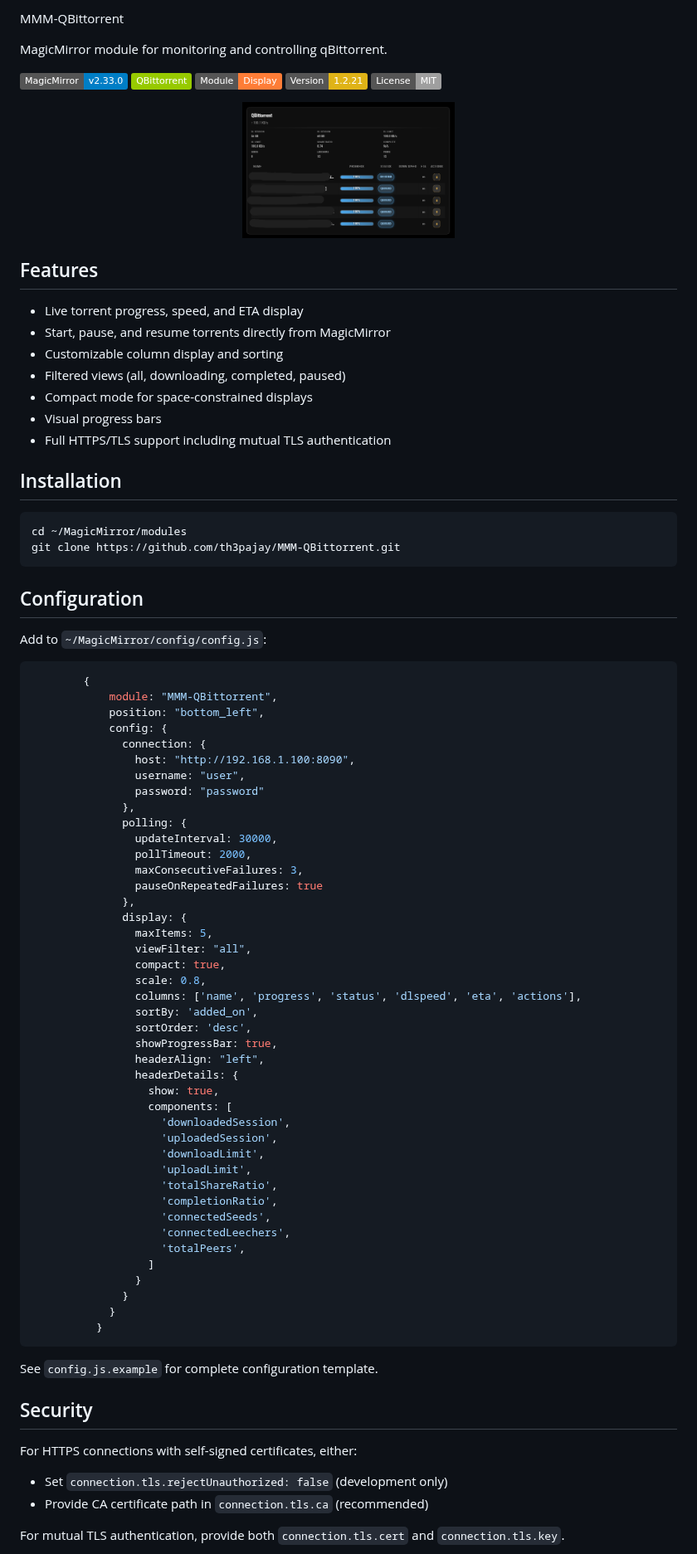
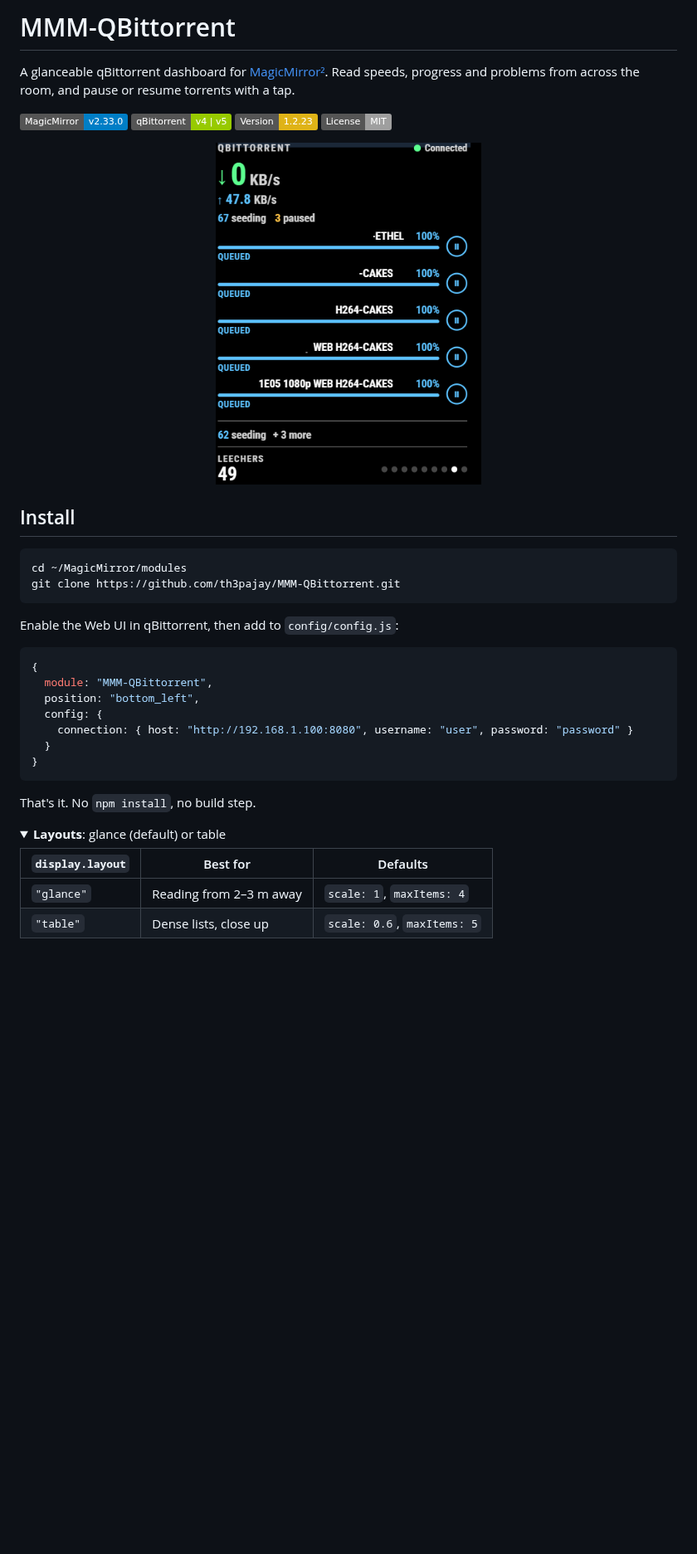
Before and after one commit to th3pajay/MMM-QBittorrent, a Markdown page: README.md, the part around one of its changes. Shown at 83% size. Drawn GitHub-style; pictures changed too: Media/MMM-QBittorrent.png; folded sections open; badges without logos; blank space fills up the shorter version.

Commit message:
Refactor into smaller modules, new 'Glance' layout, config options now properly respected

````diff
--- a/README.md
+++ b/README.md
@@ -1,90 +1,44 @@
-MMM-QBittorrent
+# MMM-QBittorrent
 
-MagicMirror module for monitoring and controlling qBittorrent.
+A glanceable qBittorrent dashboard for [MagicMirror²](https://magicmirror.builders/). Read speeds, progress and problems from across the room, and pause or resume torrents with a tap.
 
 ![MagicMirror](https://img.shields.io/badge/MagicMirror-v2.33.0-blue)
-![Torrent](https://img.shields.io/badge/QBittorrent-green)
-![Module](https://img.shields.io/badge/Module-Display-orange)
-![Version](https://img.shields.io/badge/Version-1.2.21-yellow)
+![qBittorrent](https://img.shields.io/badge/qBittorrent-v4%20%7C%20v5-green)
+![Version](https://img.shields.io/badge/Version-1.2.23-yellow)
 ![License](https://img.shields.io/badge/License-MIT-lightgrey)
 
 <p align="center">
-<img src="Media/MMM-QBittorrent.png?raw=true" alt="In-use" width="256"/>
+<img src="Media/MMM-QBittorrent.png?raw=true" alt="MMM-QBittorrent on a mirror" width="320"/>
 </p>
 
-## Features
-
-- Live torrent progress, speed, and ETA display
-- Start, pause, and resume torrents directly from MagicMirror
-- Customizable column display and sorting
-- Filtered views (all, downloading, completed, paused)
-- Compact mode for space-constrained displays
-- Visual progress bars
-- Full HTTPS/TLS support including mutual TLS authentication
-
-## Installation
+## Install
 
 ```bash
 cd ~/MagicMirror/modules
 git clone https://github.com/th3pajay/MMM-QBittorrent.git
 ```
 
-## Configuration
-
-Add to `~/MagicMirror/config/config.js`:
+Enable the Web UI in qBittorrent, then add to `config/config.js`:
 
 ```javascript
-		{
-			module: "MMM-QBittorrent",
-			position: "bottom_left",
-			config: {
-			  connection: {
-				host: "http://192.168.1.100:8090",
-				username: "user",
-				password: "password"
-			  },
-			  polling: {
-				updateInterval: 30000,
-				pollTimeout: 2000,
-				maxConsecutiveFailures: 3,
-				pauseOnRepeatedFailures: true
-			  },
-			  display: {
-				maxItems: 5,
-				viewFilter: "all",
-				compact: true,
-				scale: 0.8,
-				columns: ['name', 'progress', 'status', 'dlspeed', 'eta', 'actions'],
-				sortBy: 'added_on',
-				sortOrder: 'desc',
-				showProgressBar: true,
-				headerAlign: "left",
-				headerDetails: {
-				  show: true,
-				  components: [
-					'downloadedSession',
-					'uploadedSession',
-					'downloadLimit',
-					'uploadLimit',
-					'totalShareRatio',
-					'completionRatio',
-					'connectedSeeds',
-					'connectedLeechers',
-					'totalPeers',
-				  ]
-				}
-			  }
-			}
-		  }
+{
+  module: "MMM-QBittorrent",
+  position: "bottom_left",
+  config: {
+    connection: { host: "http://192.168.1.100:8080", username: "user", password: "password" }
+  }
+}
 ```
 
-See `config.js.example` for complete configuration template.
+That's it. No `npm install`, no build step.
 
-## Security
+<details>
+<summary><b>Layouts</b>: glance (default) or table</summary>
 
-For HTTPS connections with self-signed certificates, either:
-- Set `connection.tls.rejectUnauthorized: false` (development only)
-- Provide CA certificate path in `connection.tls.ca` (recommended)
+| `display.layout` | Best for | Defaults |
+| --- | --- | --- |
+| `"glance"` | Reading from 2–3 m away | `scale: 1`, `maxItems: 4` |
+| `"table"` | Dense lists, close up | `scale: 0.6`, `maxItems: 5` |
 
-For mutual TLS authentication, provide both `connection.tls.cert` and `connection.tls.key`.
+</details>
 
````
Also changed, not shown: other parts of README.md (+46 -4 lines), 18 other files.
